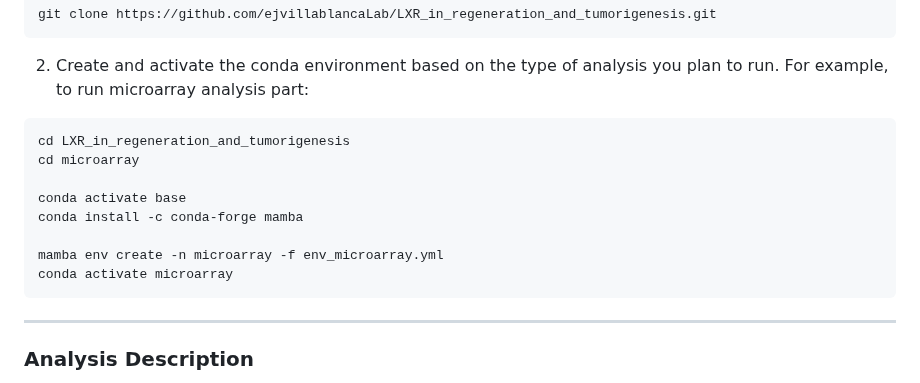
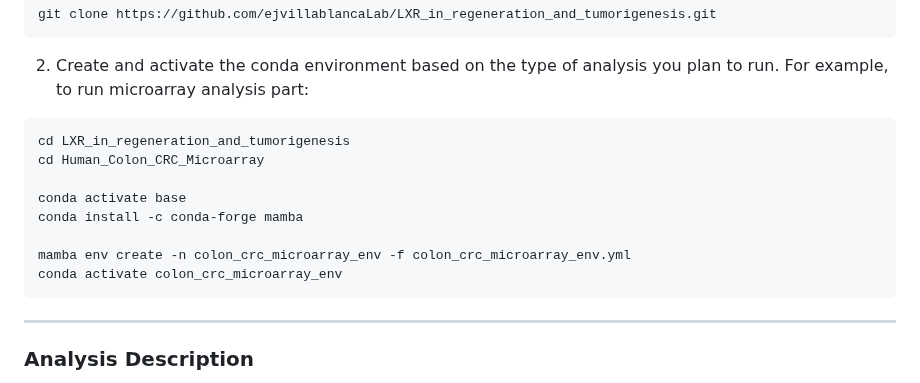
Before and after one commit to ejvillablancaLab/LXR_in_regeneration_and_tumorigenesis, a Markdown page: README.md, the part around the change. Rendered like a GitHub page.

````diff
--- a/README.md
+++ b/README.md
@@ -12,13 +12,13 @@ git clone https://github.com/ejvillablancaLab/LXR_in_regeneration_and_tumorigene
 2. Create and activate the conda environment based on the type of analysis you plan to run. For example, to run microarray analysis part:
 ```
 cd LXR_in_regeneration_and_tumorigenesis
-cd microarray
+cd Human_Colon_CRC_Microarray
 
 conda activate base
 conda install -c conda-forge mamba
 
-mamba env create -n microarray -f env_microarray.yml
-conda activate microarray
+mamba env create -n colon_crc_microarray_env -f colon_crc_microarray_env.yml
+conda activate colon_crc_microarray_env
 ```
 ***
 ### Analysis Description
````
